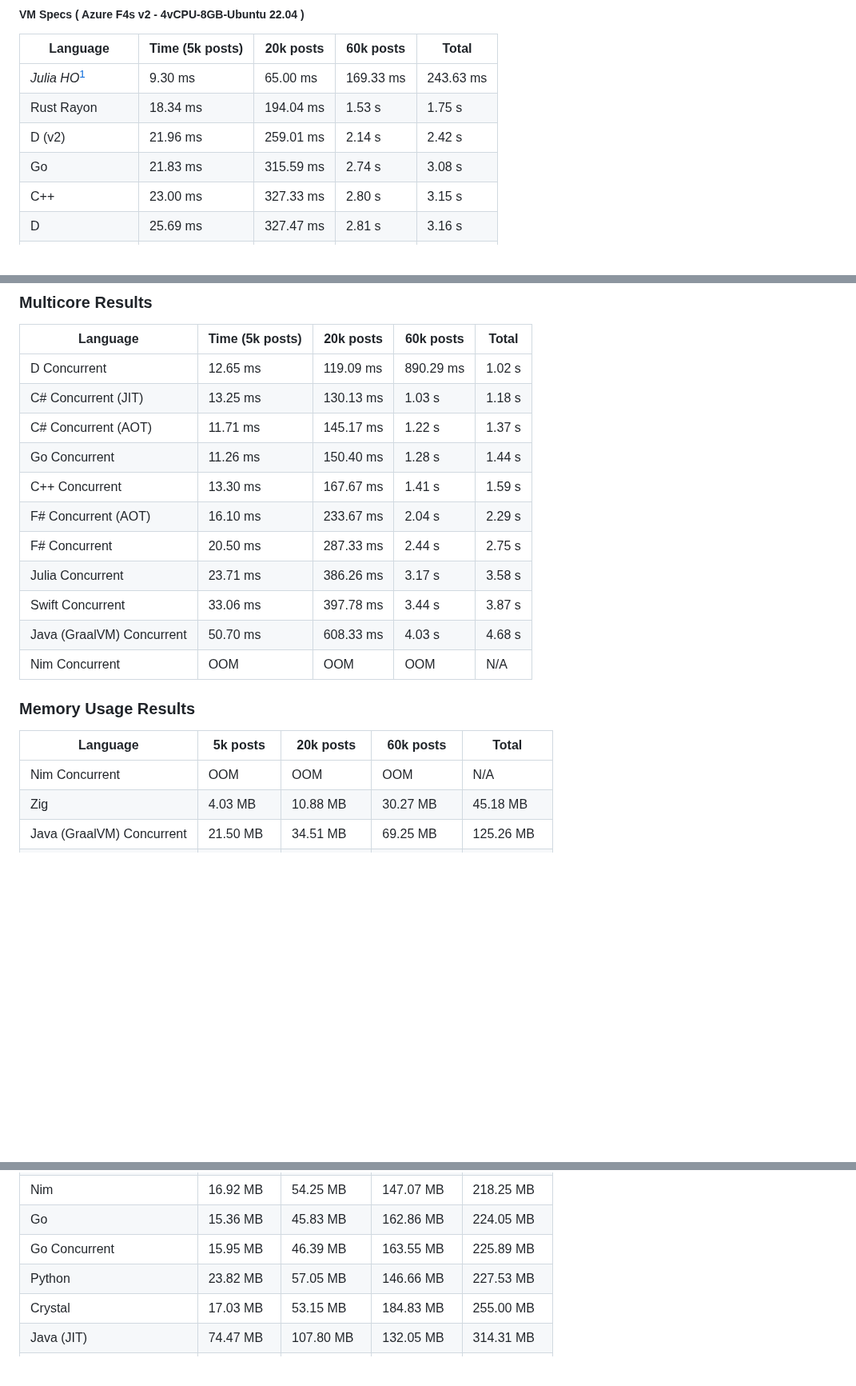
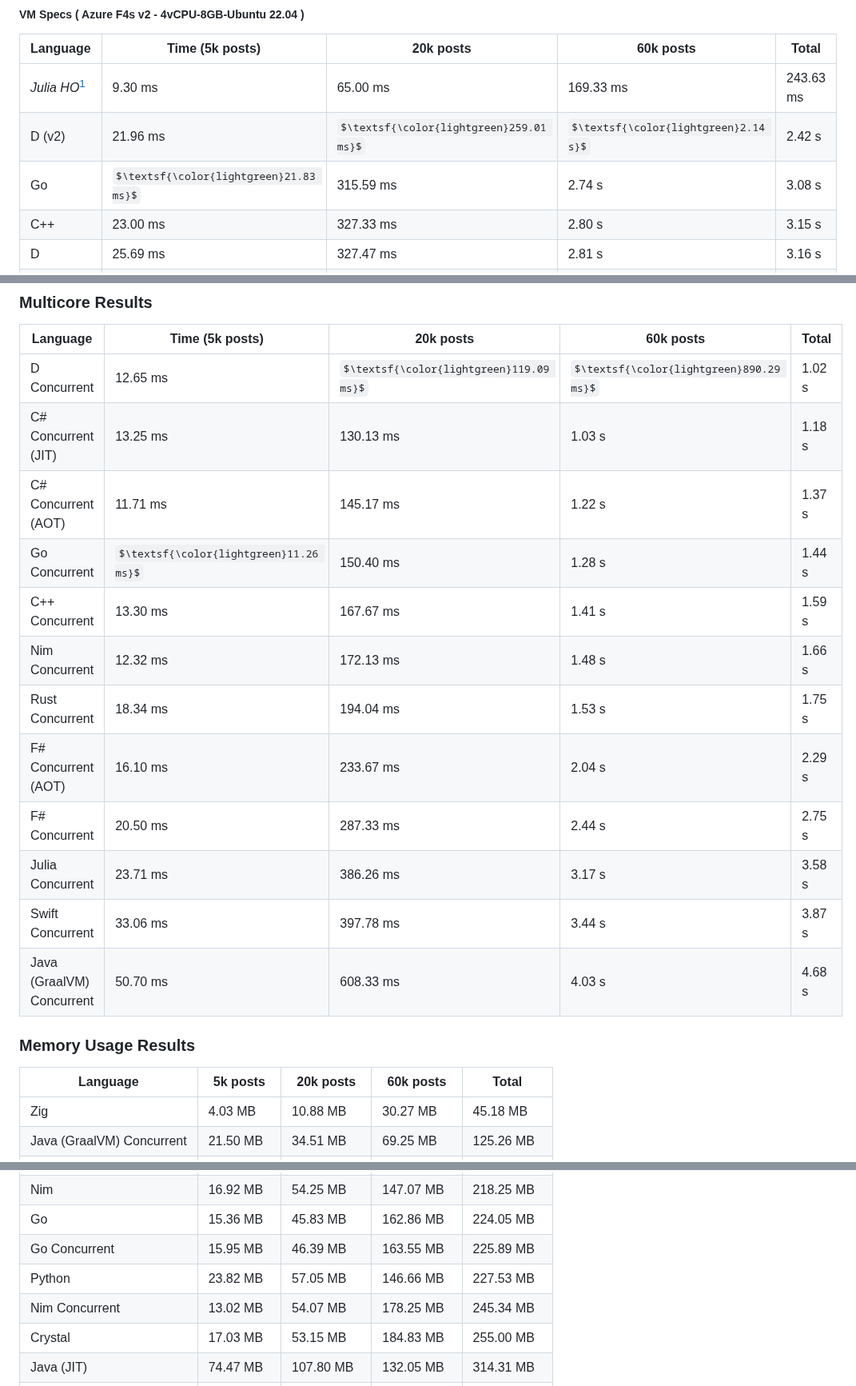
Before and after one commit to jinyus/related_post_gen, a Markdown page: readme.md, 3 parts joined by grey strips. Shown at 80% size. GitHub-like rendering; some formulas as TeX source; blank space fills up the shorter version.

```diff
--- a/readme.md
+++ b/readme.md
@@ -64,9 +64,8 @@ docker run -e TEST_NAME=all -it --rm databench
 | Language         | Time (5k posts)                       | 20k posts                              | 60k posts                           | Total     |
 | ---------------- | ------------------------------------- | -------------------------------------- | ----------------------------------- | --------- |
 | _Julia HO_[^1] | 9.30 ms | 65.00 ms | 169.33 ms | 243.63 ms |
-| Rust Rayon | 18.34 ms | 194.04 ms | 1.53 s | 1.75 s |
-| D (v2) | 21.96 ms | 259.01 ms | 2.14 s | 2.42 s |
-| Go | 21.83 ms | 315.59 ms | 2.74 s | 3.08 s |
+| D (v2) | 21.96 ms | $\textsf{\color{lightgreen}259.01 ms}$ | $\textsf{\color{lightgreen}2.14 s}$ | 2.42 s |
+| Go | $\textsf{\color{lightgreen}21.83 ms}$ | 315.59 ms | 2.74 s | 3.08 s |
 | C++ | 23.00 ms | 327.33 ms | 2.80 s | 3.15 s |
 | D | 25.69 ms | 327.47 ms | 2.81 s | 3.16 s |
 | Rust | 22.07 ms | 316.11 ms | 2.84 s | 3.17 s |
@@ -103,23 +102,23 @@ docker run -e TEST_NAME=all -it --rm databench
 
 | Language       | Time (5k posts) | 20k posts        | 60k posts        | Total     |
 | -------------- | --------------- | ---------------- | ---------------- | --------- |
-| D Concurrent | 12.65 ms | 119.09 ms | 890.29 ms | 1.02 s |
+| D Concurrent | 12.65 ms | $\textsf{\color{lightgreen}119.09 ms}$ | $\textsf{\color{lightgreen}890.29 ms}$ | 1.02 s |
 | C# Concurrent (JIT) | 13.25 ms | 130.13 ms | 1.03 s | 1.18 s |
 | C# Concurrent (AOT) | 11.71 ms | 145.17 ms | 1.22 s | 1.37 s |
-| Go Concurrent | 11.26 ms | 150.40 ms | 1.28 s | 1.44 s |
+| Go Concurrent | $\textsf{\color{lightgreen}11.26 ms}$ | 150.40 ms | 1.28 s | 1.44 s |
 | C++ Concurrent | 13.30 ms | 167.67 ms | 1.41 s | 1.59 s |
+| Nim Concurrent | 12.32 ms | 172.13 ms | 1.48 s | 1.66 s |
+| Rust Concurrent | 18.34 ms | 194.04 ms | 1.53 s | 1.75 s |
 | F# Concurrent (AOT) | 16.10 ms | 233.67 ms | 2.04 s | 2.29 s |
 | F# Concurrent | 20.50 ms | 287.33 ms | 2.44 s | 2.75 s |
 | Julia Concurrent | 23.71 ms | 386.26 ms | 3.17 s | 3.58 s |
 | Swift Concurrent | 33.06 ms | 397.78 ms | 3.44 s | 3.87 s |
 | Java (GraalVM) Concurrent | 50.70 ms | 608.33 ms | 4.03 s | 4.68 s |
-| Nim Concurrent | OOM | OOM | OOM | N/A |
 
 ### Memory Usage Results
 
 | Language | 5k posts | 20k posts | 60k posts | Total |
 | -------- | -------- | --------- | --------- | ----- |
-| Nim Concurrent | OOM | OOM | OOM | N/A |
 | Zig | 4.03 MB | 10.88 MB | 30.27 MB | 45.18 MB |
 | Java (GraalVM) Concurrent | 21.50 MB | 34.51 MB | 69.25 MB | 125.26 MB |
 | Java (GraalVM) | 20.44 MB | 38.16 MB | 84.38 MB | 142.97 MB |
@@ -133,6 +132,7 @@ docker run -e TEST_NAME=all -it --rm databench
 | Go | 15.36 MB | 45.83 MB | 162.86 MB | 224.05 MB |
 | Go Concurrent | 15.95 MB | 46.39 MB | 163.55 MB | 225.89 MB |
 | Python | 23.82 MB | 57.05 MB | 146.66 MB | 227.53 MB |
+| Nim Concurrent | 13.02 MB | 54.07 MB | 178.25 MB | 245.34 MB |
 | Crystal | 17.03 MB | 53.15 MB | 184.83 MB | 255.00 MB |
 | Java (JIT) | 74.47 MB | 107.80 MB | 132.05 MB | 314.31 MB |
 | Lua | 21.44 MB | 75.19 MB | 235.53 MB | 332.16 MB |
```
Also changed, not shown: other parts of readme.md (+1 -1 lines).
